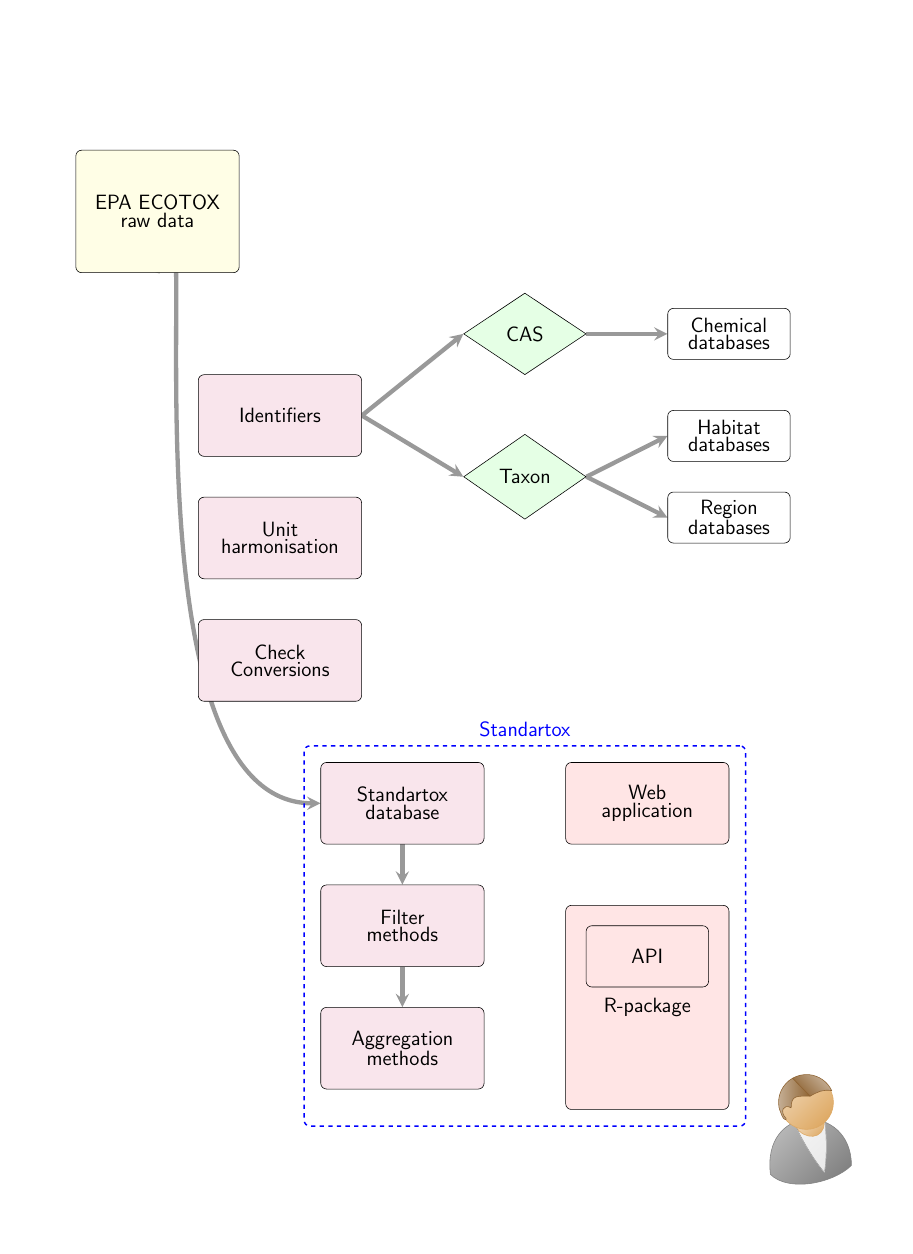
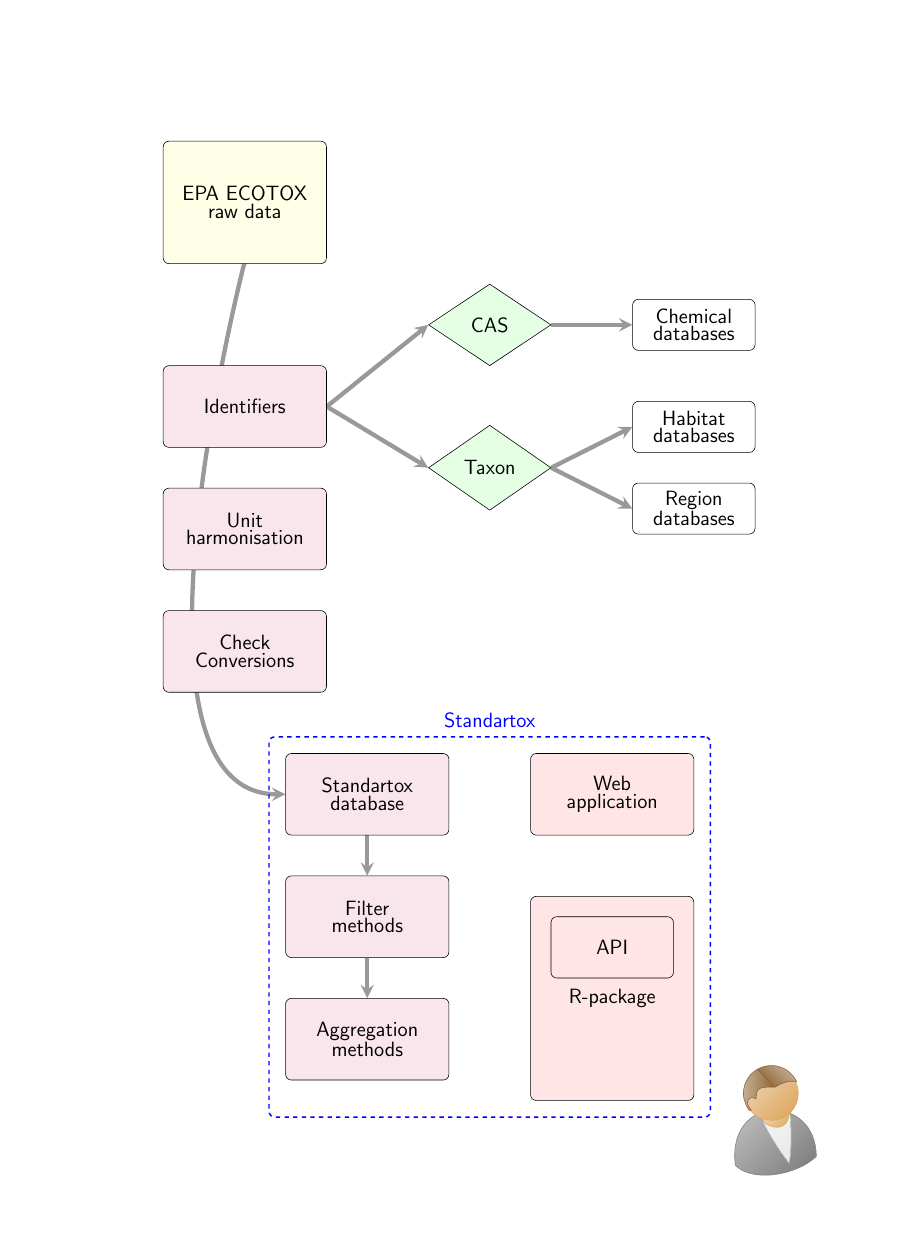
Before and after one commit to andschar/standartox-build, a LaTeX figure (article/tikz/standartox-organigram.tex): the whole page. Compiled offline with pdfLaTeX.

Commit message:
submission

```diff
--- a/article/tikz/standartox-organigram.tex
+++ b/article/tikz/standartox-organigram.tex
@@ -26,8 +26,8 @@
 }
 \begin{tikzpicture}
 %% processing
-\node (ecotox-id) [standartox, align = center] at (-3cm,0cm) {\Large Identifiers};
-\node (epa-ecotox) [ecotox, above of = ecotox-id, align=center, xshift = -3cm, yshift = 4cm] {\Large EPA ECOTOX\\\Large raw data};
+\node (ecotox-id) [standartox, align = center] at (0cm,0cm) {\Large Identifiers};
+\node (epa-ecotox) [ecotox, above of = ecotox-id, align=center, xshift = 0cm, yshift = 4cm] {\Large EPA ECOTOX\\\Large raw data};
 \node (ecotox-unit) [standartox, below of = ecotox-id, align = center, yshift = -2cm] {\Large Unit\\\Large harmonisation};
 \node (ecotox-chck) [standartox, below of = ecotox-unit, align = center, yshift = -2cm] {\Large Check\\\Large Conversions};
 \node (cas) [ids, below of = ecotox-id, xshift = 6cm, yshift = 3cm] {\Large CAS};
```
